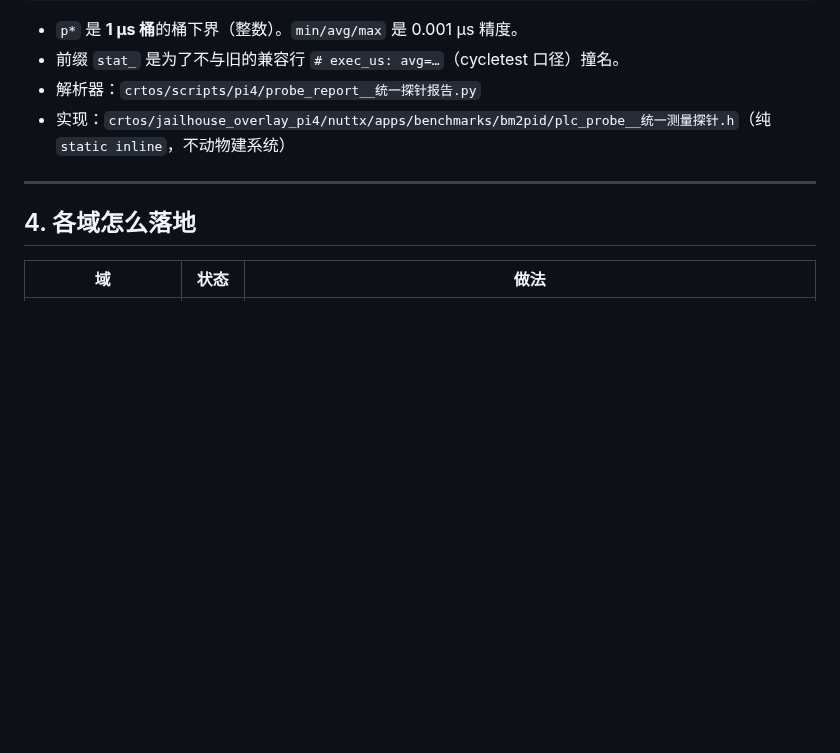
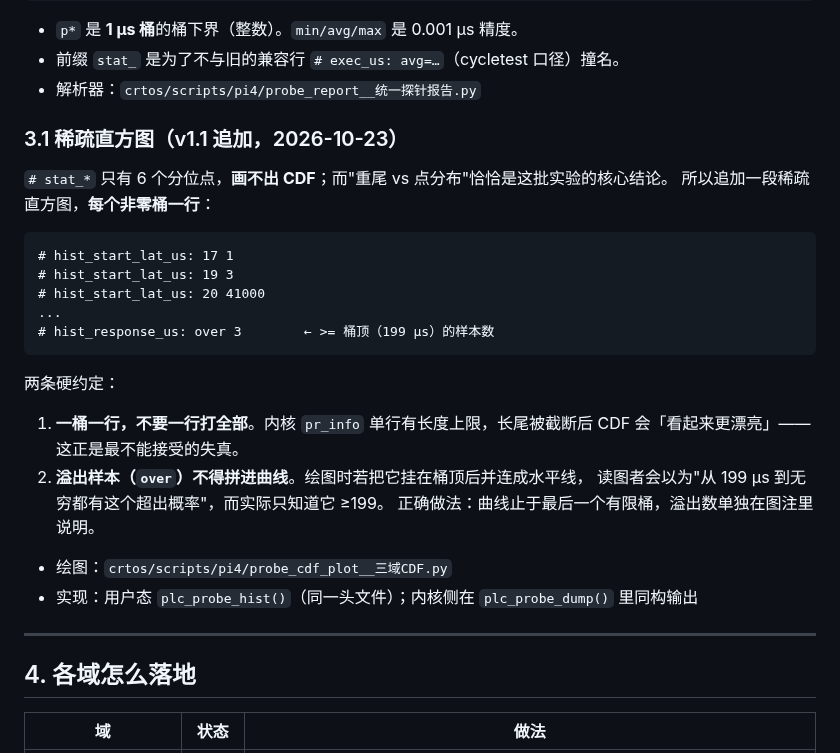
Before and after one commit to 1147426025lu-bot/K-Fusion, a Markdown page: kfusion/docs/PROBE_CONTRACT__统一测量契约.md, the part around the change. GitHub-like rendering; blank space fills up the shorter version.

````diff
--- a/kfusion/docs/PROBE_CONTRACT__统一测量契约.md
+++ b/kfusion/docs/PROBE_CONTRACT__统一测量契约.md
@@ -66,7 +66,30 @@
 - `p*` 是 **1 µs 桶**的桶下界（整数）。`min/avg/max` 是 0.001 µs 精度。
 - 前缀 `stat_` 是为了不与旧的兼容行 `# exec_us: avg=…`（cycletest 口径）撞名。
 - 解析器：`crtos/scripts/pi4/probe_report__统一探针报告.py`
-- 实现：`crtos/jailhouse_overlay_pi4/nuttx/apps/benchmarks/bm2pid/plc_probe__统一测量探针.h`（纯 `static inline`，不动物建系统）
+
+### 3.1 稀疏直方图（v1.1 追加，2026-10-23）
+
+`# stat_*` 只有 6 个分位点，**画不出 CDF**；而"重尾 vs 点分布"恰恰是这批实验的核心结论。
+所以追加一段稀疏直方图，**每个非零桶一行**：
+
+```
+# hist_start_lat_us: 17 1
+# hist_start_lat_us: 19 3
+# hist_start_lat_us: 20 41000
+...
+# hist_response_us: over 3        ← >= 桶顶（199 µs）的样本数
+```
+
+两条硬约定：
+
+1. **一桶一行，不要一行打全部**。内核 `pr_info` 单行有长度上限，长尾被截断后
+   CDF 会「看起来更漂亮」——这正是最不能接受的失真。
+2. **溢出样本（`over`）不得拼进曲线**。绘图时若把它挂在桶顶后并连成水平线，
+   读图者会以为"从 199 µs 到无穷都有这个超出概率"，而实际只知道它 ≥199。
+   正确做法：曲线止于最后一个有限桶，溢出数单独在图注里说明。
+
+- 绘图：`crtos/scripts/pi4/probe_cdf_plot__三域CDF.py`
+- 实现：用户态 `plc_probe_hist()`（同一头文件）；内核侧在 `plc_probe_dump()` 里同构输出
 
 ---
 
````
Also changed, not shown: kfusion/docs/RESULT_RSF_3domain__三域统一探针.md (+14 -0 lines), crtos/results/xlat/probe_cdf_3domain.png (added), 7 other files.
